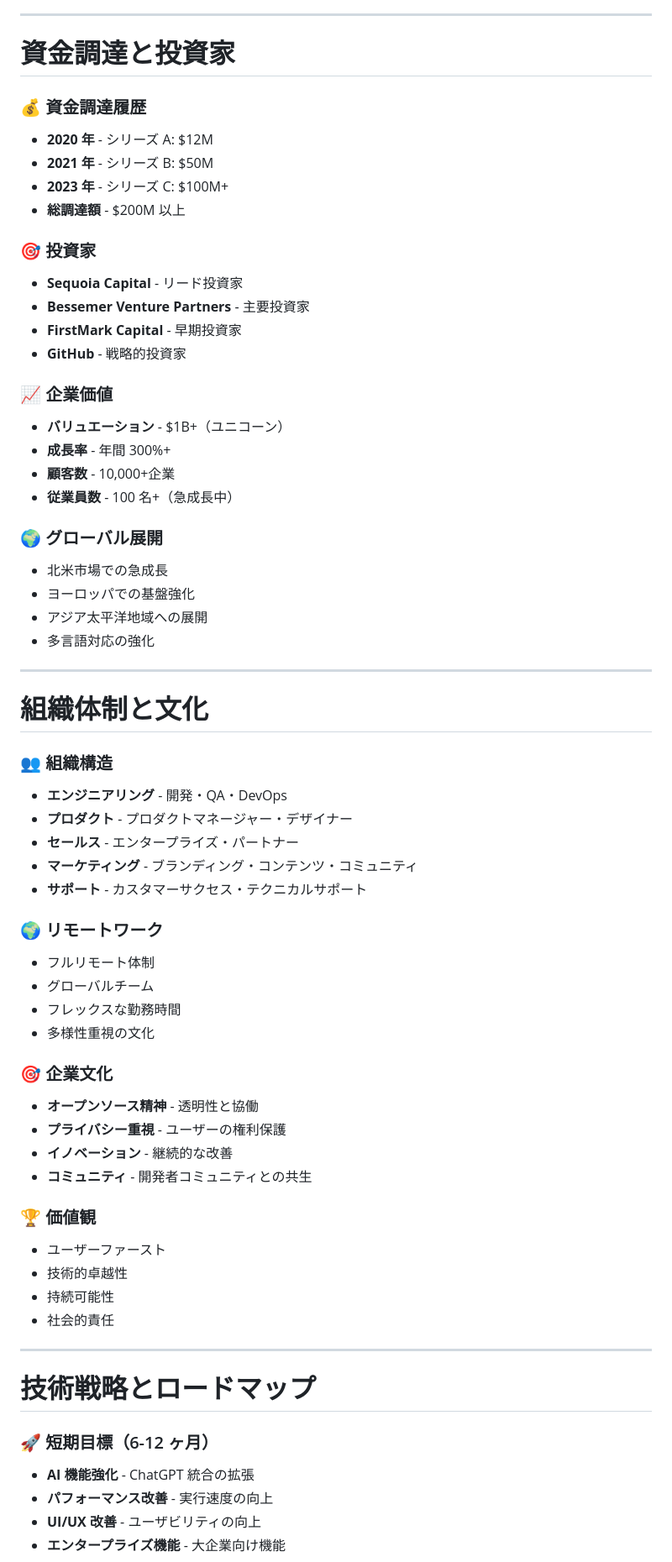
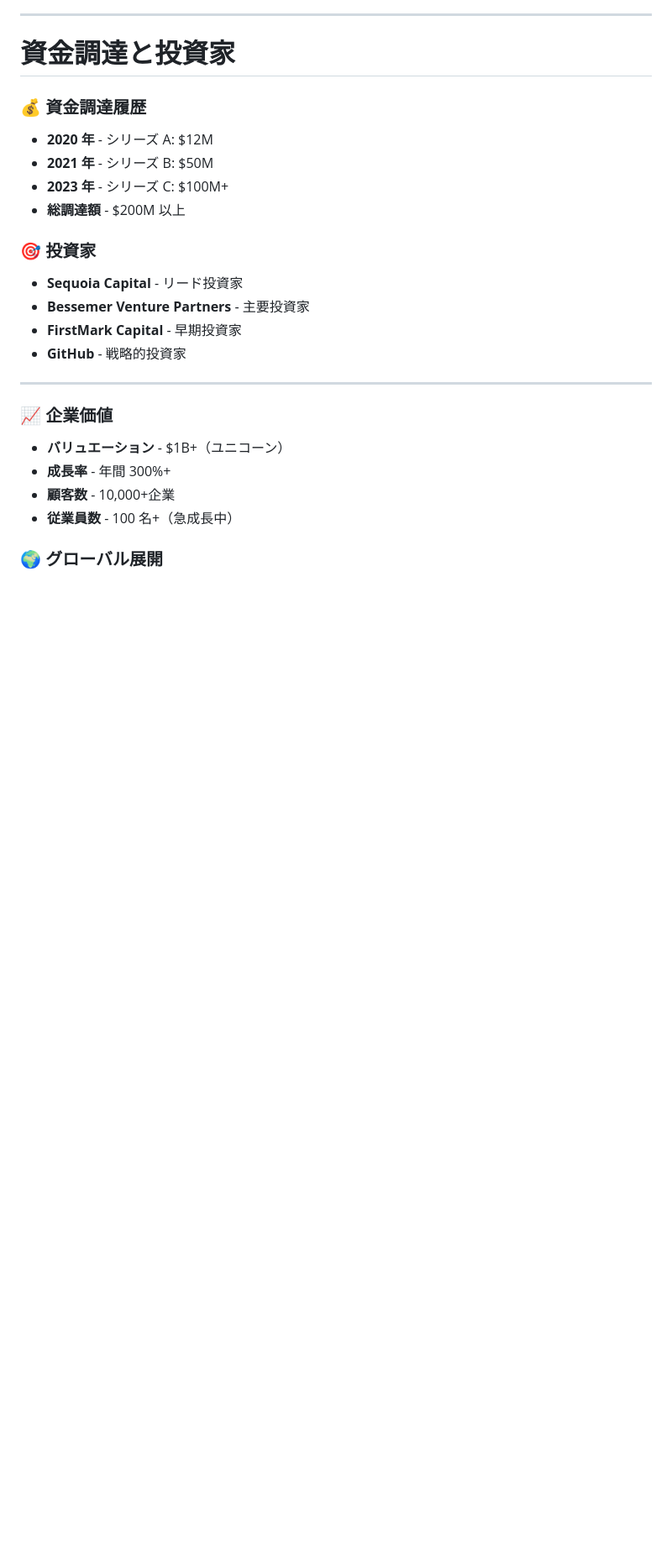
Before and after one commit to syeeel/n8n-study-marp-3, a Markdown page: src/n8n-study.md, the part around one of its changes. Shown at 84% size. GitHub-like rendering; blank space fills up the shorter version.

```diff
--- a/src/n8n-study.md
+++ b/src/n8n-study.md
@@ -471,6 +477,8 @@ mermaid.initialize({ startOnLoad: true });
 - **FirstMark Capital** - 早期投資家
 - **GitHub** - 戦略的投資家
 
+---
+
 ### 📈 企業価値
 
 - **バリュエーション** - $1B+（ユニコーン）
@@ -480,52 +488,3 @@ mermaid.initialize({ startOnLoad: true });
 
 ### 🌍 グローバル展開
 
-- 北米市場での急成長
-- ヨーロッパでの基盤強化
-- アジア太平洋地域への展開
-- 多言語対応の強化
-
----
-
-# 組織体制と文化
-
-### 👥 組織構造
-
-- **エンジニアリング** - 開発・QA・DevOps
-- **プロダクト** - プロダクトマネージャー・デザイナー
-- **セールス** - エンタープライズ・パートナー
-- **マーケティング** - ブランディング・コンテンツ・コミュニティ
-- **サポート** - カスタマーサクセス・テクニカルサポート
-
-### 🌍 リモートワーク
-
-- フルリモート体制
-- グローバルチーム
-- フレックスな勤務時間
-- 多様性重視の文化
-
-### 🎯 企業文化
-
-- **オープンソース精神** - 透明性と協働
-- **プライバシー重視** - ユーザーの権利保護
-- **イノベーション** - 継続的な改善
-- **コミュニティ** - 開発者コミュニティとの共生
-
-### 🏆 価値観
-
-- ユーザーファースト
-- 技術的卓越性
-- 持続可能性
-- 社会的責任
-
----
-
-# 技術戦略とロードマップ
-
-### 🚀 短期目標（6-12 ヶ月）
-
-- **AI 機能強化** - ChatGPT 統合の拡張
-- **パフォーマンス改善** - 実行速度の向上
-- **UI/UX 改善** - ユーザビリティの向上
-- **エンタープライズ機能** - 大企業向け機能
-
```
Also changed, not shown: other parts of src/n8n-study.md (+76 -72 lines).
